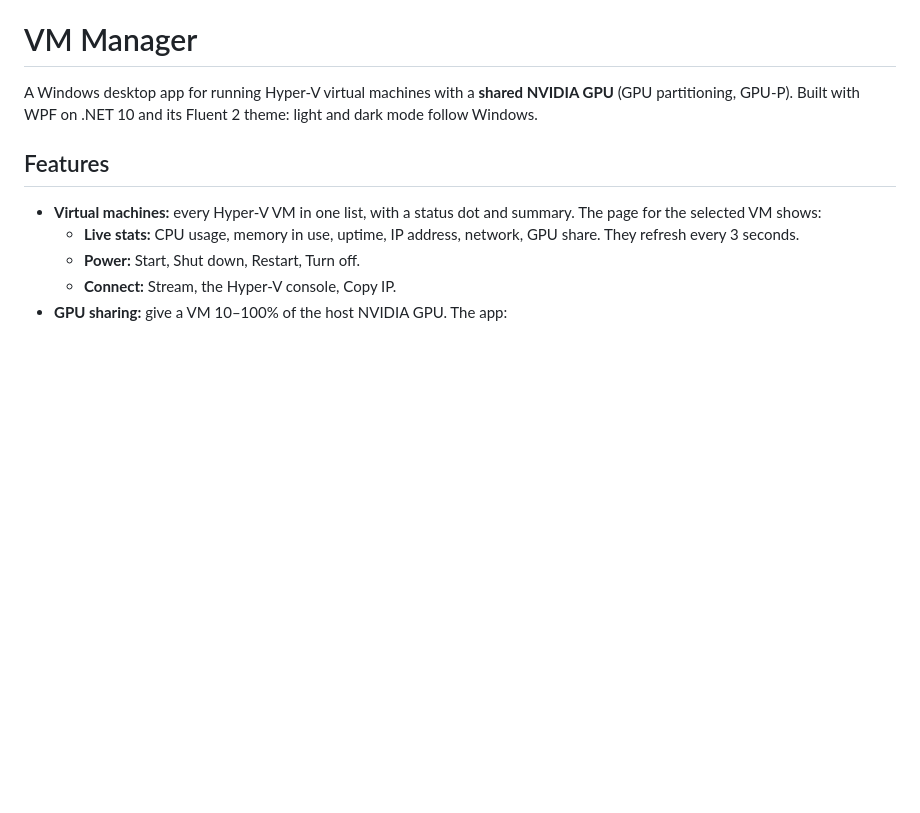
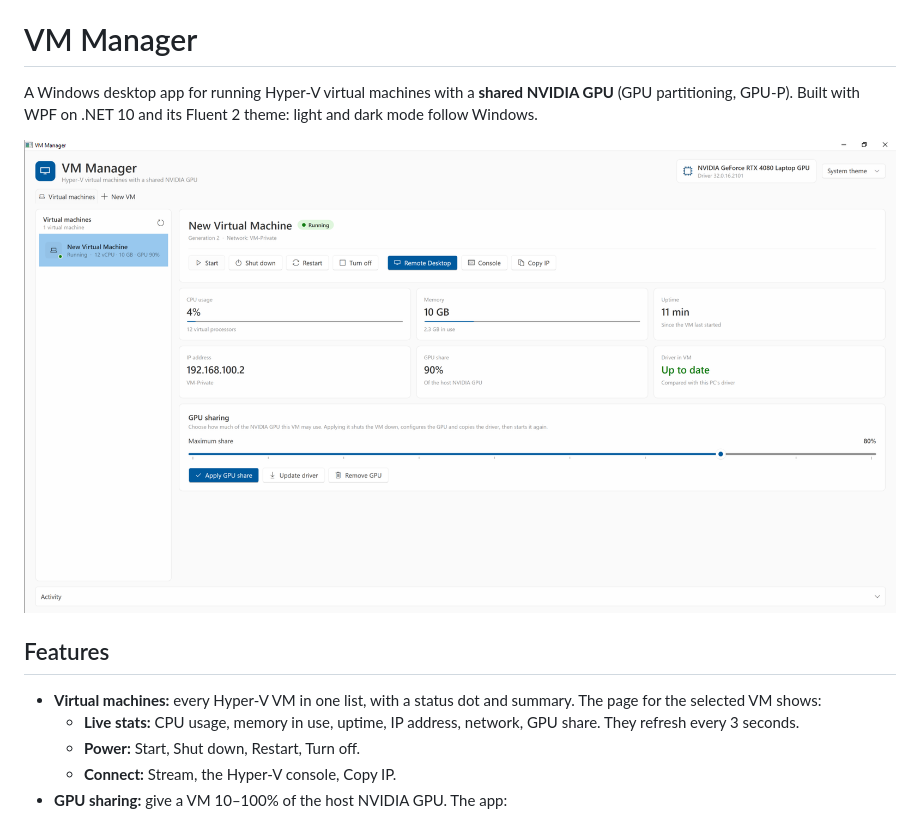
Before and after one commit to totheuniversal/vm-gpu-share, a Markdown page: README.md, the part around the change. Drawn GitHub-style; pictures changed too: docs/screenshot.png (added); blank space fills up the shorter version.

Commit message:
Add screenshot to the README

```diff
--- a/README.md
+++ b/README.md
@@ -2,6 +2,8 @@
 
 A Windows desktop app for running Hyper-V virtual machines with a **shared NVIDIA GPU** (GPU partitioning, GPU-P).
 Built with WPF on .NET 10 and its Fluent 2 theme: light and dark mode follow Windows.
+
+![VM Manager showing a running VM with live stats and GPU sharing](docs/screenshot.png)
 
 ## Features
 
```
